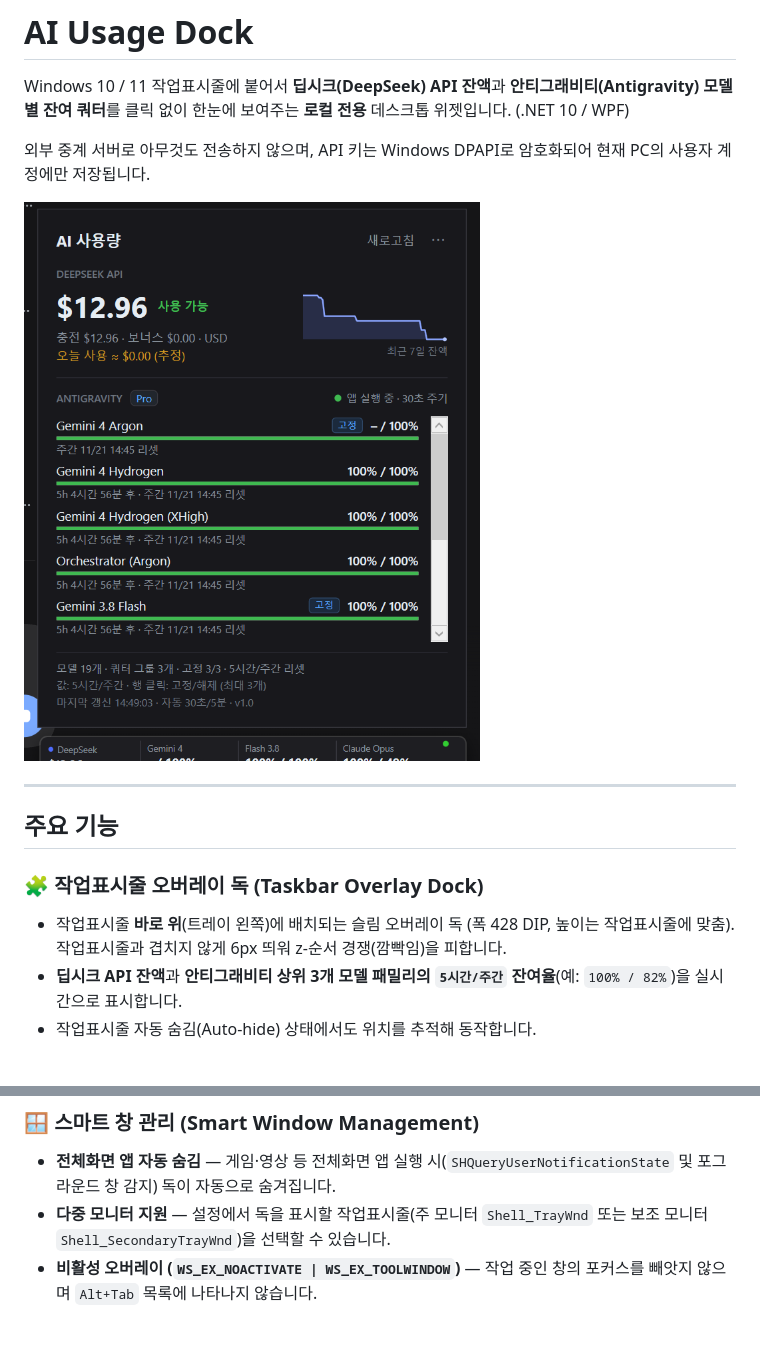
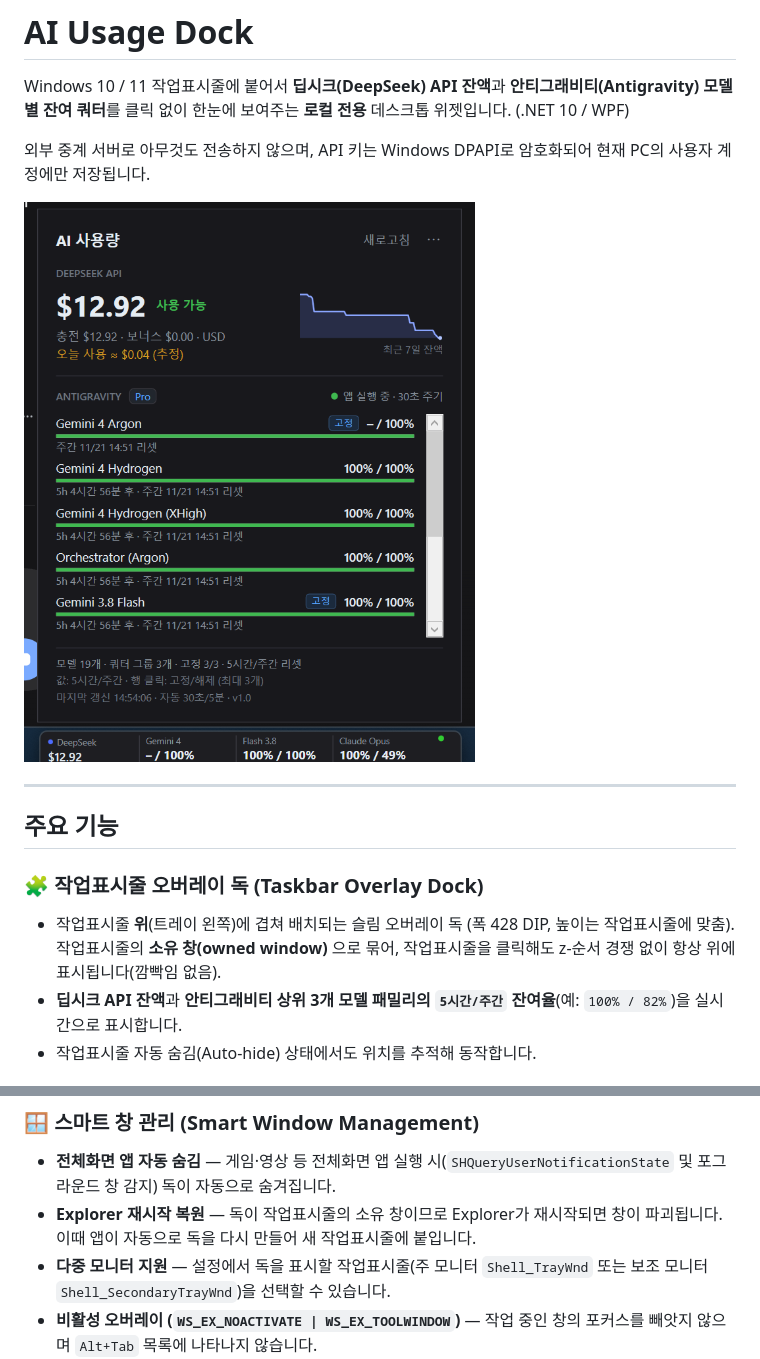
Before and after one commit to judy1467/ai-usage-dock, a Markdown page: README.md, 2 parts joined by grey strips. Rendered like a GitHub page; pictures changed too: assets/verified-running.png; blank space fills up the shorter version.

```diff
--- a/README.md
+++ b/README.md
@@ -11,8 +11,8 @@ Windows 10 / 11 작업표시줄에 붙어서 **딥시크(DeepSeek) API 잔액**
 ## 주요 기능
 
 ### 🧩 작업표시줄 오버레이 독 (Taskbar Overlay Dock)
-- 작업표시줄 **바로 위**(트레이 왼쪽)에 배치되는 슬림 오버레이 독 (폭 428 DIP, 높이는 작업표시줄에 맞춤).
-  작업표시줄과 겹치지 않게 6px 띄워 z-순서 경쟁(깜빡임)을 피합니다.
+- 작업표시줄 **위**(트레이 왼쪽)에 겹쳐 배치되는 슬림 오버레이 독 (폭 428 DIP, 높이는 작업표시줄에 맞춤).
+  작업표시줄의 **소유 창(owned window)** 으로 묶어, 작업표시줄을 클릭해도 z-순서 경쟁 없이 항상 위에 표시됩니다(깜빡임 없음).
 - **딥시크 API 잔액**과 **안티그래비티 상위 3개 모델 패밀리의 `5시간/주간` 잔여율**(예: `100% / 82%`)을 실시간으로 표시합니다.
 - 작업표시줄 자동 숨김(Auto-hide) 상태에서도 위치를 추적해 동작합니다.
 
@@ -36,6 +36,7 @@ Windows 10 / 11 작업표시줄에 붙어서 **딥시크(DeepSeek) API 잔액**
 
 ### 🪟 스마트 창 관리 (Smart Window Management)
 - **전체화면 앱 자동 숨김** — 게임·영상 등 전체화면 앱 실행 시(`SHQueryUserNotificationState` 및 포그라운드 창 감지) 독이 자동으로 숨겨집니다.
+- **Explorer 재시작 복원** — 독이 작업표시줄의 소유 창이므로 Explorer가 재시작되면 창이 파괴됩니다. 이때 앱이 자동으로 독을 다시 만들어 새 작업표시줄에 붙입니다.
 - **다중 모니터 지원** — 설정에서 독을 표시할 작업표시줄(주 모니터 `Shell_TrayWnd` 또는 보조 모니터 `Shell_SecondaryTrayWnd`)을 선택할 수 있습니다.
 - **비활성 오버레이 (`WS_EX_NOACTIVATE | WS_EX_TOOLWINDOW`)** — 작업 중인 창의 포커스를 빼앗지 않으며 `Alt+Tab` 목록에 나타나지 않습니다.
 
```
Also changed, not shown: assets/dock-weekly.png, 6 other files.
